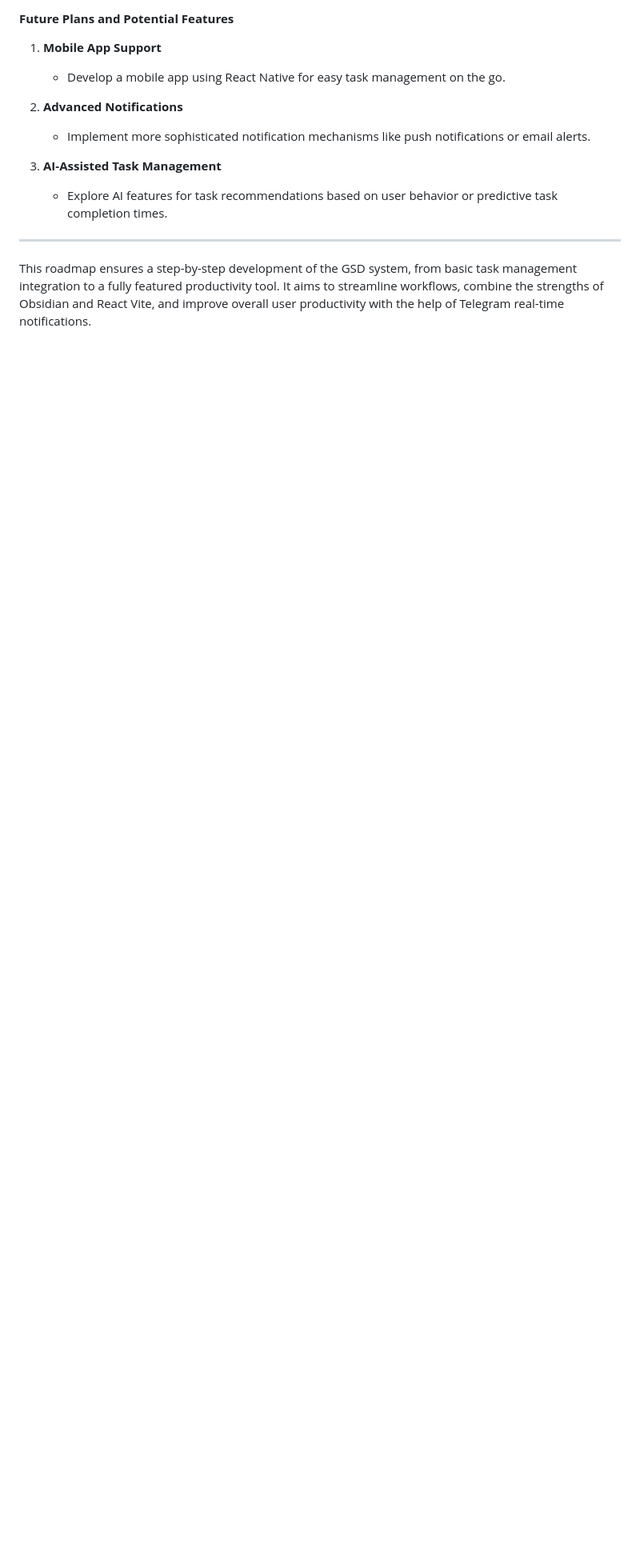
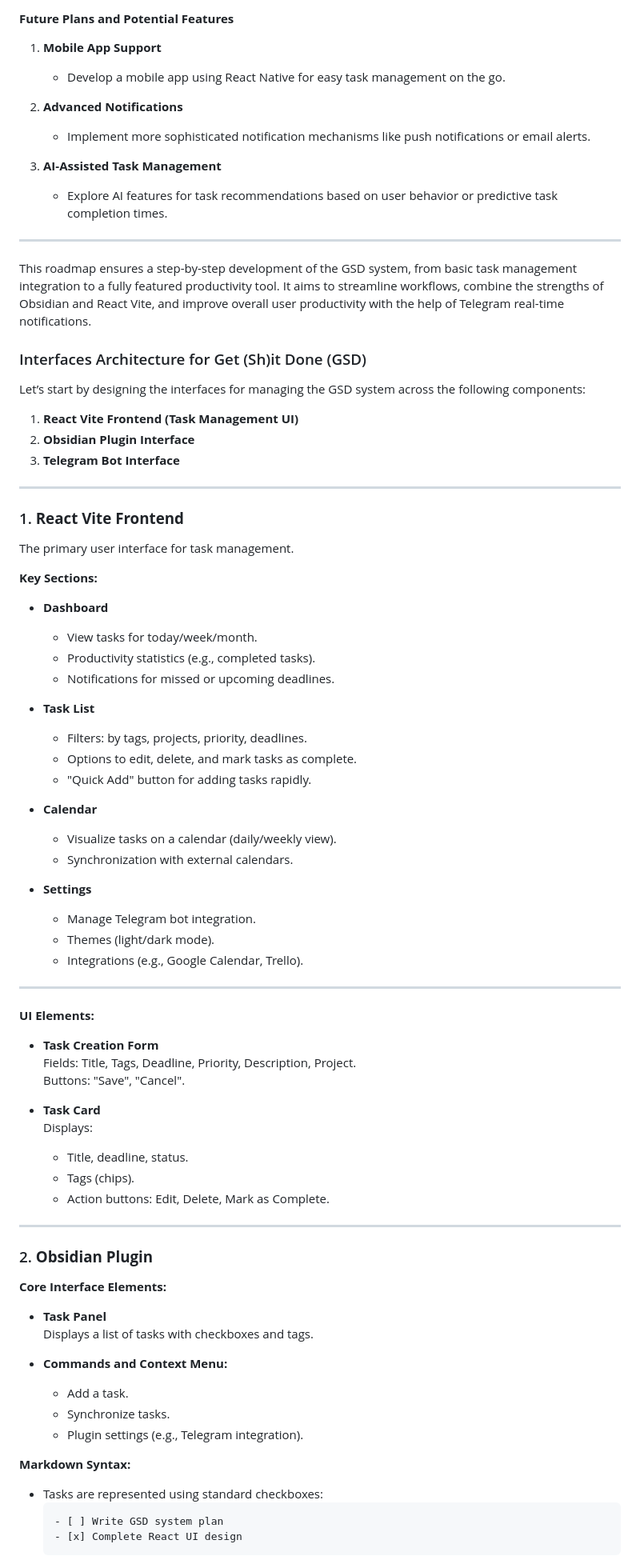
Before and after one commit to visualGravitySense/Get-sh-it-Done, a Markdown page: README.md, the part around one of its changes. Shown at 80% size. GitHub-like rendering; blank space fills up the shorter version.

````diff
--- a/README.md
+++ b/README.md
@@ -119,3 +119,71 @@
 ---
 
 This roadmap ensures a step-by-step development of the GSD system, from basic task management integration to a fully featured productivity tool. It aims to streamline workflows, combine the strengths of Obsidian and React Vite, and improve overall user productivity with the help of Telegram real-time notifications.
+
+
+### Interfaces Architecture for Get (Sh)it Done (GSD)
+
+Let’s start by designing the interfaces for managing the GSD system across the following components:
+
+1. **React Vite Frontend (Task Management UI)**
+2. **Obsidian Plugin Interface**
+3. **Telegram Bot Interface**
+
+---
+
+### 1. **React Vite Frontend**
+The primary user interface for task management.
+
+**Key Sections:**
+- **Dashboard**
+  - View tasks for today/week/month.
+  - Productivity statistics (e.g., completed tasks).
+  - Notifications for missed or upcoming deadlines.
+
+- **Task List**
+  - Filters: by tags, projects, priority, deadlines.
+  - Options to edit, delete, and mark tasks as complete.
+  - "Quick Add" button for adding tasks rapidly.
+
+- **Calendar**
+  - Visualize tasks on a calendar (daily/weekly view).
+  - Synchronization with external calendars.
+
+- **Settings**
+  - Manage Telegram bot integration.
+  - Themes (light/dark mode).
+  - Integrations (e.g., Google Calendar, Trello).
+
+---
+
+**UI Elements:**
+- **Task Creation Form**
+  Fields: Title, Tags, Deadline, Priority, Description, Project.
+  Buttons: "Save", "Cancel".
+
+- **Task Card**
+  Displays:
+  - Title, deadline, status.
+  - Tags (chips).
+  - Action buttons: Edit, Delete, Mark as Complete.
+
+---
+
+### 2. **Obsidian Plugin**
+
+**Core Interface Elements:**
+- **Task Panel**
+  Displays a list of tasks with checkboxes and tags.
+
+- **Commands and Context Menu:**
+  - Add a task.
+  - Synchronize tasks.
+  - Plugin settings (e.g., Telegram integration).
+
+**Markdown Syntax:**
+- Tasks are represented using standard checkboxes:
+  ```markdown
+  - [ ] Write GSD system plan
+  - [x] Complete React UI design
+  ```
+
````
Also changed, not shown: other parts of README.md (+37 -0 lines).
